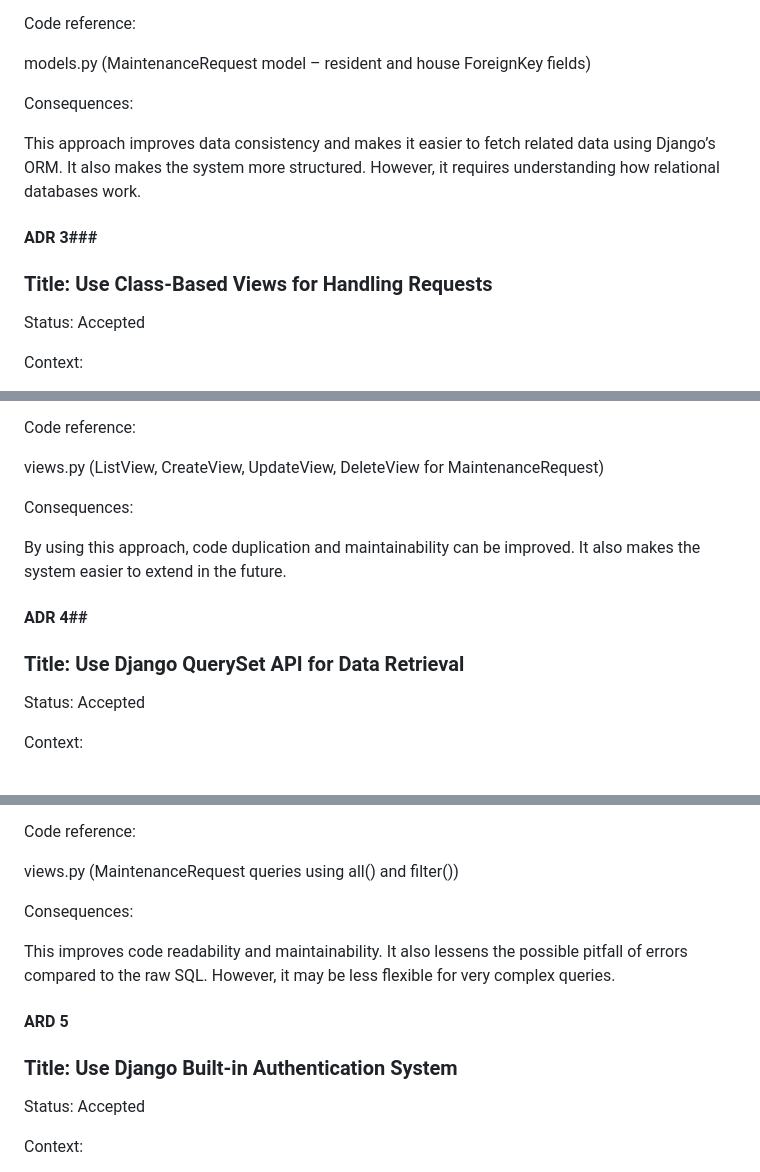
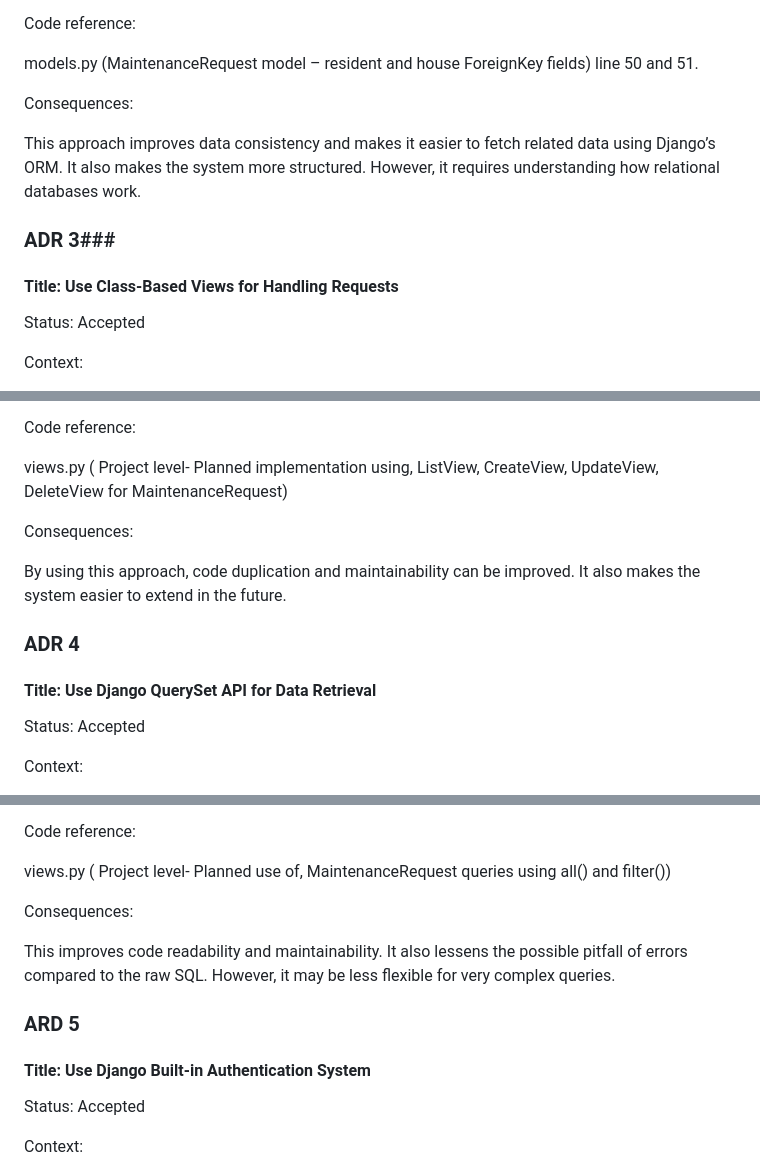
Before and after one commit to Diksha966/HIT237_Group_16_project, a Markdown page: ADR.md, 3 parts joined by grey strips. Rendered like a GitHub page.

```diff
--- a/ADR.md
+++ b/ADR.md
@@ -47,15 +47,15 @@ We decided to use ForeignKey relationships in the MaintenanceRequest model to li
 
 Code reference:
 
-models.py (MaintenanceRequest model – resident and house ForeignKey fields)
+models.py (MaintenanceRequest model – resident and house ForeignKey fields) line 50 and 51.
 
 Consequences:
 
 This approach improves data consistency and makes it easier to fetch related data using Django’s ORM. It also makes the system more structured. However, it requires understanding how relational databases work.
 
-#### ADR 3###
+### ADR 3###
 
-### Title: Use Class-Based Views for Handling Requests
+#### Title: Use Class-Based Views for Handling Requests
 
 Status: Accepted
 
@@ -75,15 +75,15 @@ We decided to use Class-Based Views because they allow us to reuse common functi
 
 Code reference:
 
-views.py (ListView, CreateView, UpdateView, DeleteView for MaintenanceRequest)
+views.py ( Project level- Planned implementation using, ListView, CreateView, UpdateView, DeleteView for MaintenanceRequest)
 
 Consequences:
 
 By using this approach, code duplication and maintainability can be improved. It also makes the system easier to extend in the future.
 
-#### ADR 4##
+### ADR 4
 
-### Title: Use Django QuerySet API for Data Retrieval
+#### Title: Use Django QuerySet API for Data Retrieval
 
 Status: Accepted
 
@@ -103,15 +103,15 @@ Our team ended up using Django’s QuerySet API because it integrates well with
 
 Code reference:
 
-views.py (MaintenanceRequest queries using all() and filter())
+views.py ( Project level- Planned use of, MaintenanceRequest queries using all() and filter())
 
 Consequences:
 
 This improves code readability and maintainability. It also lessens the possible pitfall of errors compared to the raw SQL. However, it may be less flexible for very complex queries.
 
-#### ARD 5 ###
+### ARD 5 ###
 
-### Title: Use Django Built-in Authentication System
+#### Title: Use Django Built-in Authentication System
 
 Status: Accepted
 
```
Also changed, not shown: other parts of ADR.md (+8 -8 lines).
